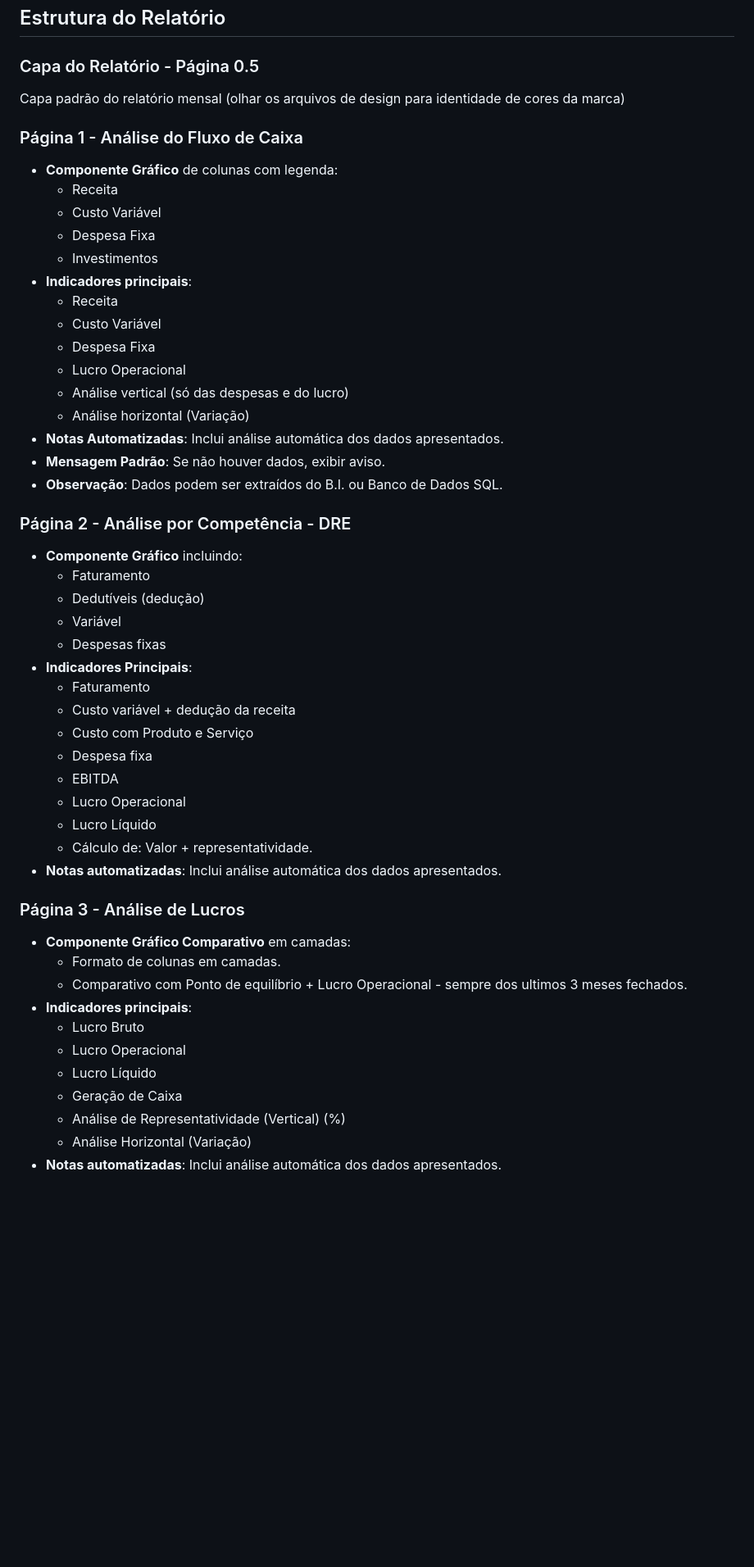
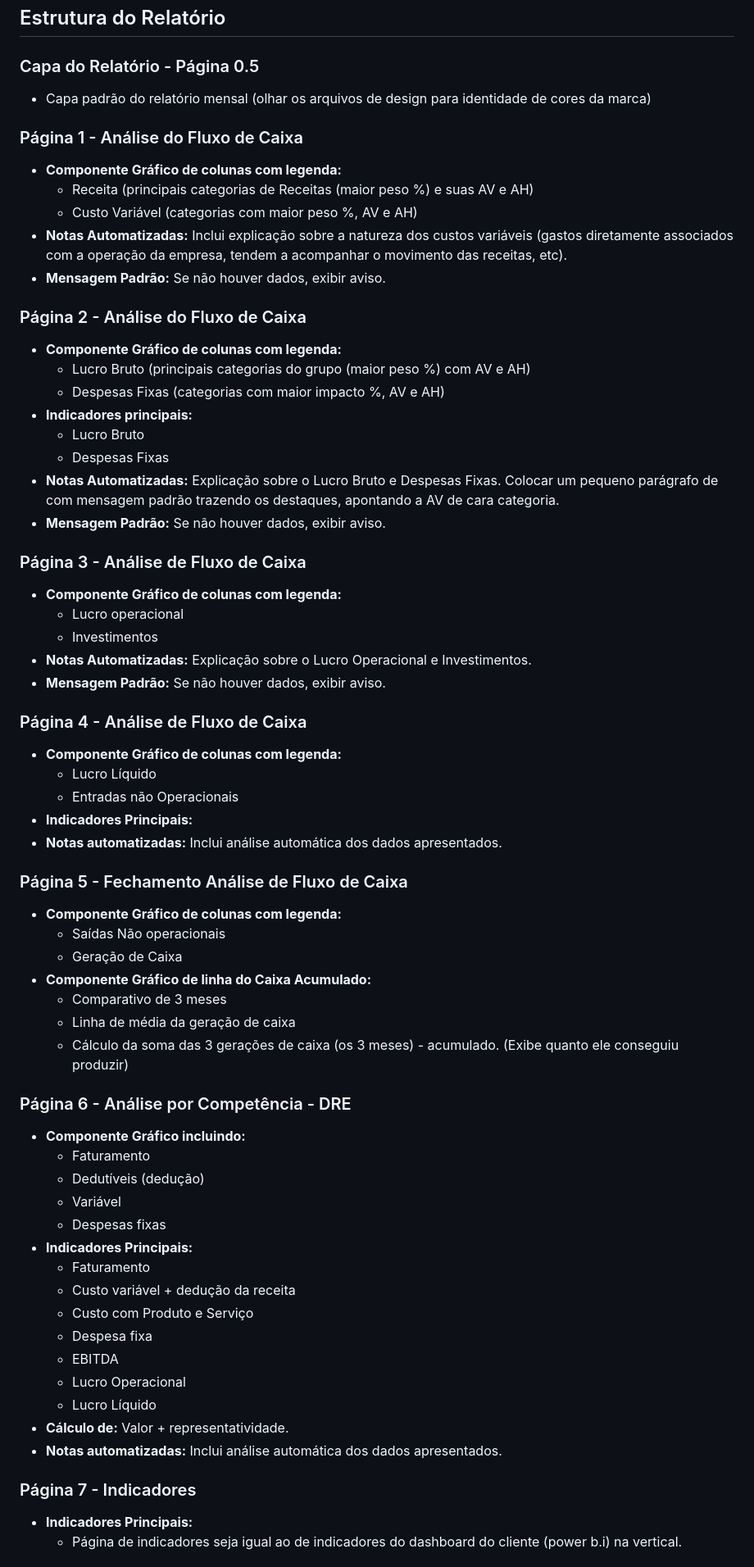
Before and after one commit to Ize-Gestao-Empresarial-Admin/relatorio-mensal, a Markdown page: README.md, the part around one of its changes. Shown at 82% size. GitHub-like rendering; blank space fills up the shorter version.

```diff
--- a/README.md
+++ b/README.md
@@ -24,34 +24,61 @@ Este projeto visa automatizar o envio de relatórios financeiros mensais, organi
 
 ### Capa do Relatório - Página 0.5
 
-Capa padrão do relatório mensal (olhar os arquivos de design para identidade de cores da marca)
+- Capa padrão do relatório mensal (olhar os arquivos de design para identidade de cores da marca)
 
 ### Página 1 - Análise do Fluxo de Caixa
 
-- **Componente Gráfico** de colunas com legenda:
-  - Receita
-  - Custo Variável
-  - Despesa Fixa
+- **Componente Gráfico de colunas com legenda:**
+  - Receita (principais categorias de Receitas (maior peso %) e suas AV e AH)
+  - Custo Variável (categorias com maior peso %, AV e AH)
+- **Notas Automatizadas:** Inclui explicação sobre a natureza dos custos variáveis (gastos diretamente associados com a operação da empresa, tendem a acompanhar o movimento das receitas, etc).
+- **Mensagem Padrão:** Se não houver dados, exibir aviso.
+
+### Página 2 - Análise do Fluxo de Caixa
+
+- **Componente Gráfico de colunas com legenda:**
+  - Lucro Bruto (principais categorias do grupo (maior peso %) com AV e AH)
+  - Despesas Fixas (categorias com maior impacto %, AV e AH)
+- **Indicadores principais:**
+  - Lucro Bruto
+  - Despesas Fixas
+- **Notas Automatizadas:** Explicação sobre o Lucro Bruto e Despesas Fixas. Colocar um pequeno parágrafo de com mensagem padrão trazendo os destaques, apontando a AV de cara categoria.
+- **Mensagem Padrão:** Se não houver dados, exibir aviso.
+
+### Página 3 - Análise de Fluxo de Caixa
+
+- **Componente Gráfico de colunas com legenda:**
+  - Lucro operacional
   - Investimentos
-- **Indicadores principais**:
-  - Receita
-  - Custo Variável
-  - Despesa Fixa
-  - Lucro Operacional
-  - Análise vertical (só das despesas e do lucro)
-  - Análise horizontal (Variação)
-- **Notas Automatizadas**: Inclui análise automática dos dados apresentados.
-- **Mensagem Padrão**: Se não houver dados, exibir aviso.
-- **Observação**: Dados podem ser extraídos do B.I. ou Banco de Dados SQL.
+- **Notas Automatizadas:** Explicação sobre o Lucro Operacional e Investimentos.
+- **Mensagem Padrão:** Se não houver dados, exibir aviso.
 
-### Página 2 - Análise por Competência - DRE
+### Página 4 - Análise de Fluxo de Caixa
 
-- **Componente Gráfico** incluindo:
+- **Componente Gráfico de colunas com legenda:**
+  - Lucro Líquido
+  - Entradas não Operacionais
+- **Indicadores Principais:**
+- **Notas automatizadas:** Inclui análise automática dos dados apresentados.
+
+### Página 5 - Fechamento Análise de Fluxo de Caixa
+
+- **Componente Gráfico de colunas com legenda:**
+  - Saídas Não operacionais
+  - Geração de Caixa
+- **Componente Gráfico de linha do Caixa Acumulado:**
+  - Comparativo de 3 meses
+  - Linha de média da geração de caixa
+  - Cálculo da soma das 3 gerações de caixa (os 3 meses) - acumulado. (Exibe quanto ele conseguiu produzir)
+
+### Página 6 - Análise por Competência - DRE
+
+- **Componente Gráfico incluindo:**
   - Faturamento
   - Dedutíveis (dedução)
   - Variável
   - Despesas fixas
-- **Indicadores Principais**:
+- **Indicadores Principais:**
   - Faturamento
   - Custo variável + dedução da receita
   - Custo com Produto e Serviço
@@ -59,20 +86,11 @@ Capa padrão do relatório mensal (olhar os arquivos de design para identidade d
   - EBITDA
   - Lucro Operacional
   - Lucro Líquido
-  - Cálculo de: Valor + representatividade.
-- **Notas automatizadas**: Inclui análise automática dos dados apresentados.
+- **Cálculo de:** Valor + representatividade.
+- **Notas automatizadas:** Inclui análise automática dos dados apresentados.
 
-### Página 3 - Análise de Lucros
+### Página 7 - Indicadores
 
-- **Componente Gráfico Comparativo** em camadas:
-  - Formato de colunas em camadas.
-  - Comparativo com Ponto de equilíbrio + Lucro Operacional - sempre dos ultimos 3 meses fechados.
-- **Indicadores principais**:
-  - Lucro Bruto
-  - Lucro Operacional
-  - Lucro Líquido
-  - Geração de Caixa
-  - Análise de Representatividade (Vertical) (%)
-  - Análise Horizontal (Variação)
-- **Notas automatizadas**: Inclui análise automática dos dados apresentados.
+- **Indicadores Principais:**
+  - Página de indicadores seja igual ao de indicadores do dashboard do cliente (power b.i) na vertical.
 
```
Also changed, not shown: other parts of README.md (+5 -34 lines).
